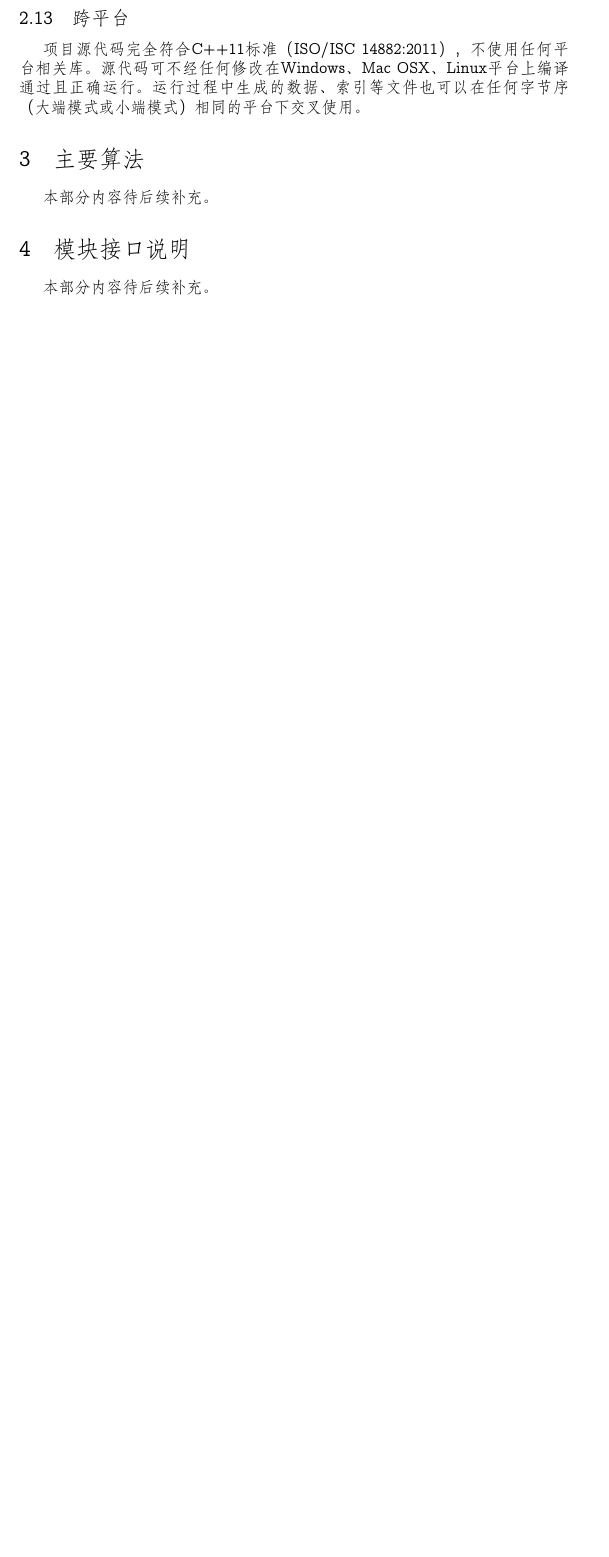
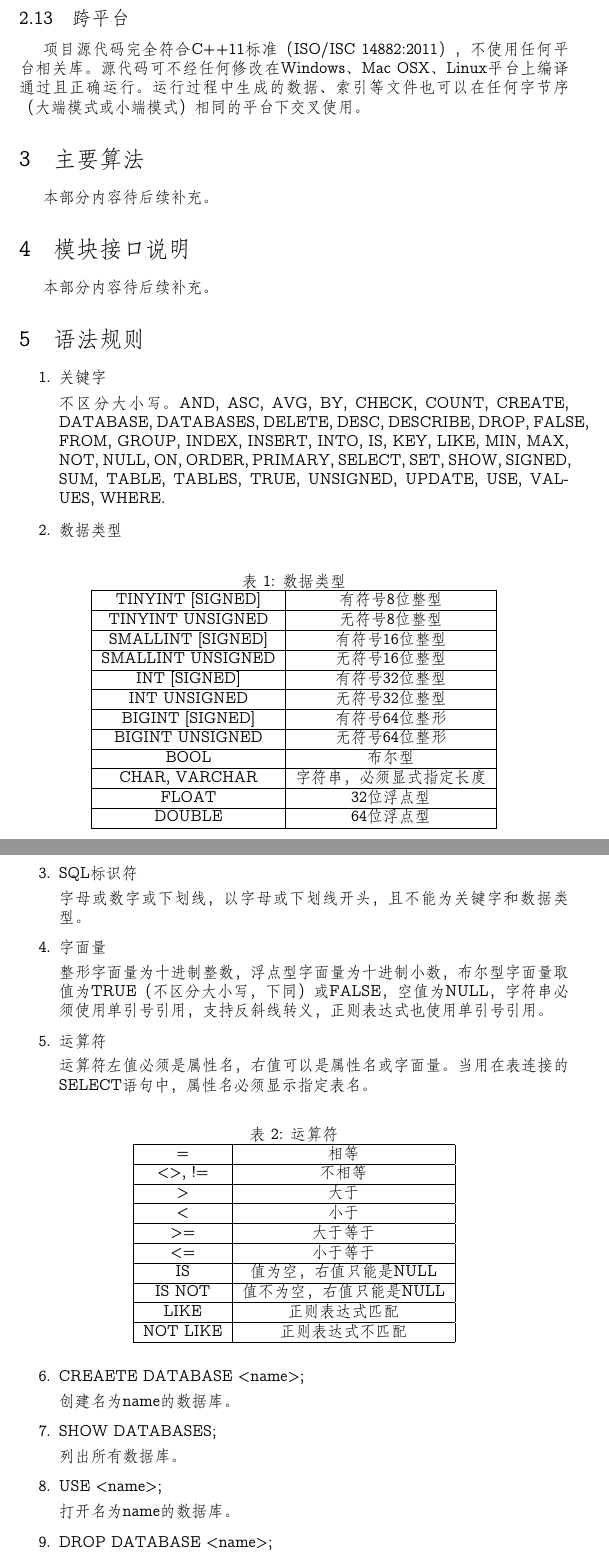
Before and after one commit to JamisHoo/OurSQL-DBMS, a LaTeX document (report/header.tex, which reads report/sections/section_statements.tex): part of page 5 of 6 before the commit and two parts of pages 5 and 6 of 8 after it, the two joined at a grey line, cut so that both start at the same text, the shorter picture padded with empty space. Compiled offline with XeLaTeX; a missing font is replaced by an installed copy or a similar font.

Commit message:
update td

```diff
--- /dev/null
+++ b/report/sections/section_statements.tex
@@ -0,0 +1,101 @@
+\section{语法规则}
+    \begin{enumerate}
+    \item
+    关键字
+
+    不区分大小写。AND, ASC, AVG, BY, CHECK, COUNT, CREATE, DATABASE, DATABASES,
+    DELETE, DESC, DESCRIBE, DROP, FALSE, FROM, GROUP, INDEX, INSERT, INTO,
+    IS, KEY, LIKE, MIN, MAX, NOT, NULL, ON, ORDER, PRIMARY, SELECT, SET, SHOW,
+    SIGNED, SUM, TABLE, TABLES, TRUE, UNSIGNED, UPDATE, USE, VALUES, WHERE.
+    \item
+    数据类型
+    \begin{table}[!hbp]
+        \centering
+        \caption{数据类型}
+        \begin{tabular}{|c|c|}
+        \hline
+        TINYINT [SIGNED] & 有符号8位整型 \\
+        \hline
+        TINYINT UNSIGNED & 无符号8位整型 \\
+        \hline
+        SMALLINT [SIGNED] & 有符号16位整型 \\
+        \hline
+        SMALLINT UNSIGNED & 无符号16位整型 \\
+        \hline
+        INT [SIGNED] & 有符号32位整型 \\
+        \hline
+        INT UNSIGNED & 无符号32位整型 \\
+        \hline
+        BIGINT [SIGNED] & 有符号64位整形 \\
+        \hline
+        BIGINT UNSIGNED & 无符号64位整形 \\
+        \hline
+        BOOL & 布尔型 \\
+        \hline
+        CHAR, VARCHAR & 字符串，必须显式指定长度 \\
+        \hline
+        FLOAT & 32位浮点型 \\
+        \hline
+        DOUBLE & 64位浮点型 \\
+        \hline
+        \end{tabular}
+    \end{table}
+
+    \item
+    SQL标识符
+
+    字母或数字或下划线，以字母或下划线开头，且不能为关键字和数据类型。
+    \item
+    字面量
+
+    整形字面量为十进制整数，浮点型字面量为十进制小数，%
+    布尔型字面量取值为TRUE（不区分大小写，下同）或FALSE，空值为NULL，%
+    字符串必须使用单引号引用，支持反斜线转义，%
+    正则表达式也使用单引号引用。
+    \item
+    运算符
+
+    运算符左值必须是属性名，右值可以是属性名或字面量。%
+    当用在表连接的SELECT语句中，属性名必须显示指定表名。
+
+    \begin{table}[!hbp]
+        \centering
+        \caption{运算符}
+        \begin{tabular}{|c|c|}
+        \hline
+        = & 相等 \\
+        \hline
+        <>, != & 不相等 \\
+        \hline
+        > & 大于 \\
+        \hline
+        < & 小于 \\
+        \hline
+        >= & 大于等于 \\
+        \hline
+        <= & 小于等于 \\
+        \hline
+        IS & 值为空，右值只能是NULL \\
+        \hline
+        IS NOT & 值不为空，右值只能是NULL \\
+        \hline
+        LIKE & 正则表达式匹配 \\
+        \hline
+        NOT LIKE &  正则表达式不匹配 \\
+        \hline
+        \end{tabular}
+    \end{table}
+    \item
+    CREAETE DATABASE <name>;
+
+    创建名为name的数据库。
+    \item
+    SHOW DATABASES;
+
+    列出所有数据库。
+    \item
+    USE <name>;
+
+    打开名为name的数据库。
+    \item
+    DROP DATABASE <name>;
```
Also changed, not shown: report/header.tex (+1 -0 lines), report/sections/section_division.tex (+1 -1 lines), report/sections/section_features.tex (+6 -2 lines), report/sections/section_files.tex (+0 -2 lines), report/sections/section_statements.tex (66 more changed lines).
